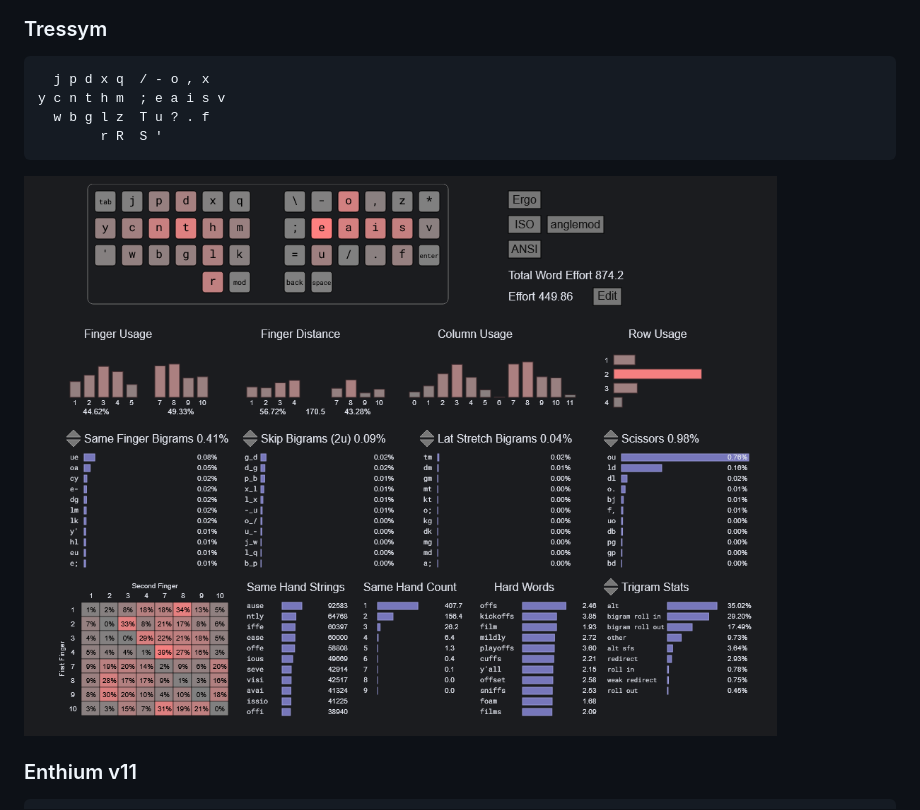
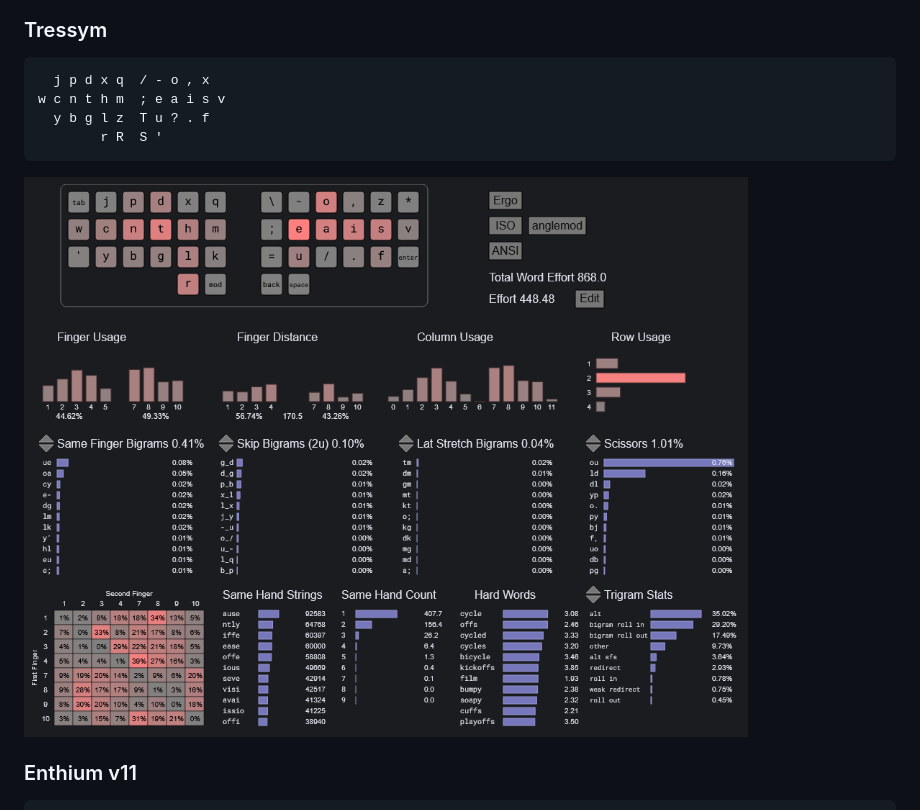
Before and after one commit to jag3rm3ist3r/typeractiveCorneConfig, a Markdown page: README.md, the part around the change. Rendered like a GitHub page; pictures changed too: Tressym.png.

Commit message:
Flip W / Y due to "by" bigram being a lat stretch.

````diff
--- a/README.md
+++ b/README.md
@@ -10,8 +10,8 @@
 
 ```text
   j p d x q  / - o , x
-y c n t h m  ; e a i s v
-  w b g l z  T u ? . f
+w c n t h m  ; e a i s v
+  y b g l z  T u ? . f
         r R  S '
 ```
 
````
Also changed, not shown: 1 other file.
